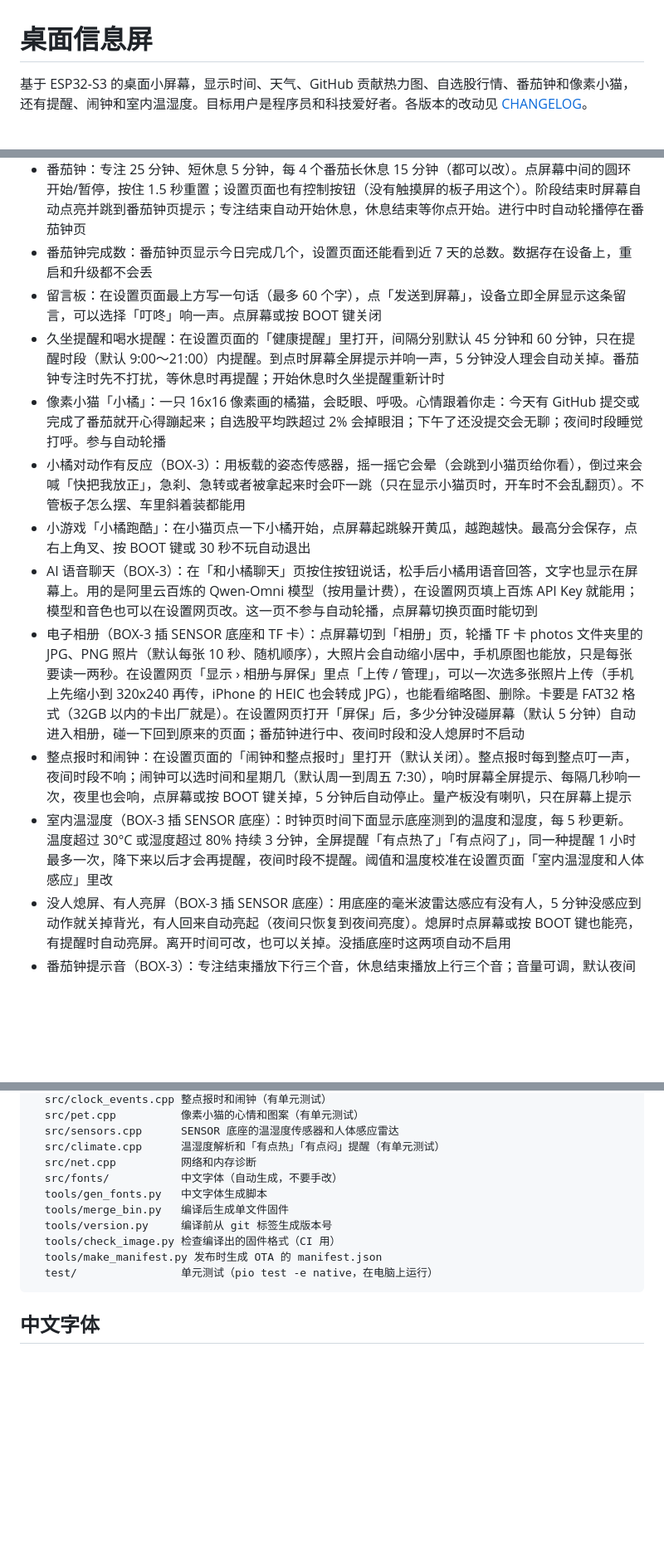
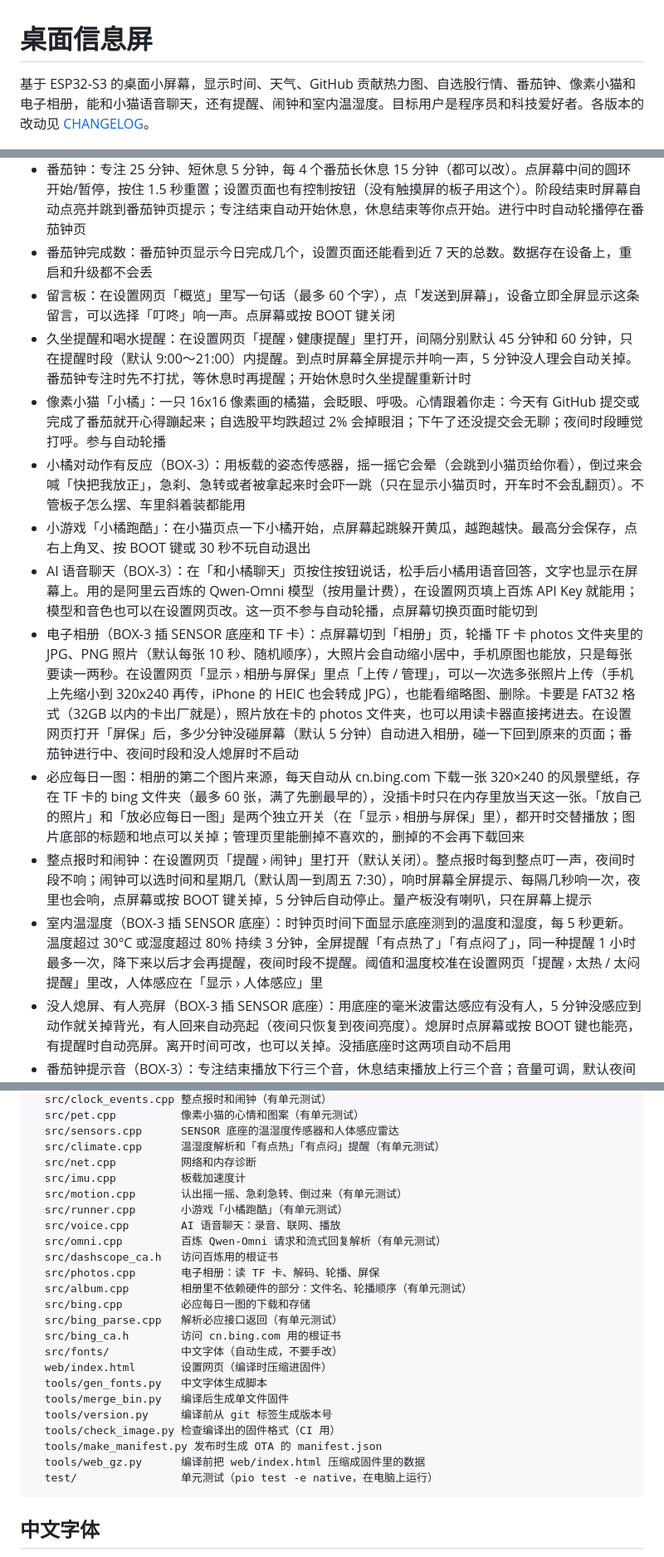
Before and after one commit to zjxlink/deskscreen, a Markdown page: README.md, 3 parts joined by grey strips. Shown at 83% size. Rendered like a GitHub page; blank space fills up the shorter version.

Commit message:
Bring README up to v0.13.0 (#32)
Feature heading to v0.13, add the Bing daily image source, an AI voice
chat setup section (Bailian key), point settings references at the new
tabbed web page sections, describe chip-style stock entry, mention the
photos folder on the TF card, list the new source files, web/index.html
and tools/web_gz.py, and tick the shipped roadmap items.


Claude-Session: https://claude.ai/code/session_0145TWE4MQBCBZiXdCndLZQY

Co-authored-by: Claude <noreply@anthropic.com>

````diff
--- a/README.md
+++ b/README.md
@@ -1,6 +1,6 @@
 # 桌面信息屏
 
-基于 ESP32-S3 的桌面小屏幕，显示时间、天气、GitHub 贡献热力图、自选股行情、番茄钟和像素小猫，还有提醒、闹钟和室内温湿度。目标用户是程序员和科技爱好者。各版本的改动见 [CHANGELOG](CHANGELOG.md)。
+基于 ESP32-S3 的桌面小屏幕，显示时间、天气、GitHub 贡献热力图、自选股行情、番茄钟、像素小猫和电子相册，能和小猫语音聊天，还有提醒、闹钟和室内温湿度。目标用户是程序员和科技爱好者。各版本的改动见 [CHANGELOG](CHANGELOG.md)。
 
 ![界面预览](docs/preview.png)
 
@@ -22,15 +22,16 @@
 - 夜间自动调暗：默认 23:00～7:00 把屏幕调到很暗（亮度可调，可以直接关掉背光），亮度渐变不突兀；夜间固定显示时钟页，点一下屏幕或按 BOOT 键临时恢复正常亮度 30 秒。时间段可在设置页面修改或关闭
 - 番茄钟：专注 25 分钟、短休息 5 分钟，每 4 个番茄长休息 15 分钟（都可以改）。点屏幕中间的圆环开始/暂停，按住 1.5 秒重置；设置页面也有控制按钮（没有触摸屏的板子用这个）。阶段结束时屏幕自动点亮并跳到番茄钟页提示；专注结束自动开始休息，休息结束等你点开始。进行中时自动轮播停在番茄钟页
 - 番茄钟完成数：番茄钟页显示今日完成几个，设置页面还能看到近 7 天的总数。数据存在设备上，重启和升级都不会丢
-- 留言板：在设置页面最上方写一句话（最多 60 个字），点「发送到屏幕」，设备立即全屏显示这条留言，可以选择「叮咚」响一声。点屏幕或按 BOOT 键关闭
-- 久坐提醒和喝水提醒：在设置页面的「健康提醒」里打开，间隔分别默认 45 分钟和 60 分钟，只在提醒时段（默认 9:00～21:00）内提醒。到点时屏幕全屏提示并响一声，5 分钟没人理会自动关掉。番茄钟专注时先不打扰，等休息时再提醒；开始休息时久坐提醒重新计时
+- 留言板：在设置网页「概览」里写一句话（最多 60 个字），点「发送到屏幕」，设备立即全屏显示这条留言，可以选择「叮咚」响一声。点屏幕或按 BOOT 键关闭
+- 久坐提醒和喝水提醒：在设置网页「提醒 › 健康提醒」里打开，间隔分别默认 45 分钟和 60 分钟，只在提醒时段（默认 9:00～21:00）内提醒。到点时屏幕全屏提示并响一声，5 分钟没人理会自动关掉。番茄钟专注时先不打扰，等休息时再提醒；开始休息时久坐提醒重新计时
 - 像素小猫「小橘」：一只 16x16 像素画的橘猫，会眨眼、呼吸。心情跟着你走：今天有 GitHub 提交或完成了番茄就开心得蹦起来；自选股平均跌超过 2% 会掉眼泪；下午了还没提交会无聊；夜间时段睡觉打呼。参与自动轮播
 - 小橘对动作有反应（BOX-3）：用板载的姿态传感器，摇一摇它会晕（会跳到小猫页给你看），倒过来会喊「快把我放正」，急刹、急转或者被拿起来时会吓一跳（只在显示小猫页时，开车时不会乱翻页）。不管板子怎么摆、车里斜着装都能用
 - 小游戏「小橘跑酷」：在小猫页点一下小橘开始，点屏幕起跳躲开黄瓜，越跑越快。最高分会保存，点右上角叉、按 BOOT 键或 30 秒不玩自动退出
 - AI 语音聊天（BOX-3）：在「和小橘聊天」页按住按钮说话，松手后小橘用语音回答，文字也显示在屏幕上。用的是阿里云百炼的 Qwen-Omni 模型（按用量计费），在设置网页填上百炼 API Key 就能用；模型和音色也可以在设置网页改。这一页不参与自动轮播，点屏幕切换页面时能切到
-- 电子相册（BOX-3 插 SENSOR 底座和 TF 卡）：点屏幕切到「相册」页，轮播 TF 卡 photos 文件夹里的 JPG、PNG 照片（默认每张 10 秒、随机顺序），大照片会自动缩小居中，手机原图也能放，只是每张要读一两秒。在设置网页「显示 › 相册与屏保」里点「上传 / 管理」，可以一次选多张照片上传（手机上先缩小到 320x240 再传，iPhone 的 HEIC 也会转成 JPG），也能看缩略图、删除。卡要是 FAT32 格式（32GB 以内的卡出厂就是）。在设置网页打开「屏保」后，多少分钟没碰屏幕（默认 5 分钟）自动进入相册，碰一下回到原来的页面；番茄钟进行中、夜间时段和没人熄屏时不启动
-- 整点报时和闹钟：在设置页面的「闹钟和整点报时」里打开（默认关闭）。整点报时每到整点叮一声，夜间时段不响；闹钟可以选时间和星期几（默认周一到周五 7:30），响时屏幕全屏提示、每隔几秒响一次，夜里也会响，点屏幕或按 BOOT 键关掉，5 分钟后自动停止。量产板没有喇叭，只在屏幕上提示
-- 室内温湿度（BOX-3 插 SENSOR 底座）：时钟页时间下面显示底座测到的温度和湿度，每 5 秒更新。温度超过 30°C 或湿度超过 80% 持续 3 分钟，全屏提醒「有点热了」「有点闷了」，同一种提醒 1 小时最多一次，降下来以后才会再提醒，夜间时段不提醒。阈值和温度校准在设置页面「室内温湿度和人体感应」里改
+- 电子相册（BOX-3 插 SENSOR 底座和 TF 卡）：点屏幕切到「相册」页，轮播 TF 卡 photos 文件夹里的 JPG、PNG 照片（默认每张 10 秒、随机顺序），大照片会自动缩小居中，手机原图也能放，只是每张要读一两秒。在设置网页「显示 › 相册与屏保」里点「上传 / 管理」，可以一次选多张照片上传（手机上先缩小到 320x240 再传，iPhone 的 HEIC 也会转成 JPG），也能看缩略图、删除。卡要是 FAT32 格式（32GB 以内的卡出厂就是），照片放在卡的 photos 文件夹，也可以用读卡器直接拷进去。在设置网页打开「屏保」后，多少分钟没碰屏幕（默认 5 分钟）自动进入相册，碰一下回到原来的页面；番茄钟进行中、夜间时段和没人熄屏时不启动
+- 必应每日一图：相册的第二个图片来源，每天自动从 cn.bing.com 下载一张 320×240 的风景壁纸，存在 TF 卡的 bing 文件夹（最多 60 张，满了先删最早的），没插卡时只在内存里放当天这一张。「放自己的照片」和「放必应每日一图」是两个独立开关（在「显示 › 相册与屏保」里），都开时交替播放；图片底部的标题和地点可以关掉；管理页里能删掉不喜欢的，删掉的不会再下载回来
+- 整点报时和闹钟：在设置网页「提醒 › 闹钟」里打开（默认关闭）。整点报时每到整点叮一声，夜间时段不响；闹钟可以选时间和星期几（默认周一到周五 7:30），响时屏幕全屏提示、每隔几秒响一次，夜里也会响，点屏幕或按 BOOT 键关掉，5 分钟后自动停止。量产板没有喇叭，只在屏幕上提示
+- 室内温湿度（BOX-3 插 SENSOR 底座）：时钟页时间下面显示底座测到的温度和湿度，每 5 秒更新。温度超过 30°C 或湿度超过 80% 持续 3 分钟，全屏提醒「有点热了」「有点闷了」，同一种提醒 1 小时最多一次，降下来以后才会再提醒，夜间时段不提醒。阈值和温度校准在设置网页「提醒 › 太热 / 太闷提醒」里改，人体感应在「显示 › 人体感应」里
 - 没人熄屏、有人亮屏（BOX-3 插 SENSOR 底座）：用底座的毫米波雷达感应有没有人，5 分钟没感应到动作就关掉背光，有人回来自动亮起（夜间只恢复到夜间亮度）。熄屏时点屏幕或按 BOOT 键也能亮，有提醒时自动亮屏。离开时间可改，也可以关掉。没插底座时这两项自动不启用
 - 番茄钟提示音（BOX-3）：专注结束播放下行三个音，休息结束播放上行三个音；音量可调，默认夜间时段不响。设置页面可以试听
 - 在线升级（OTA）：设备每天检查一次 GitHub Release，有新版本时在凌晨 3～5 点自动安装（可关闭）；也可以在设置页面手动检查、立即升级，或者直接上传固件文件。升级时屏幕显示进度，写入后校验 MD5，失败不会影响旧固件
@@ -140,12 +148,25 @@ firmware/
   src/sensors.cpp      SENSOR 底座的温湿度传感器和人体感应雷达
   src/climate.cpp      温湿度解析和「有点热」「有点闷」提醒（有单元测试）
   src/net.cpp          网络和内存诊断
+  src/imu.cpp          板载加速度计
+  src/motion.cpp       认出摇一摇、急刹急转、倒过来（有单元测试）
+  src/runner.cpp       小游戏「小橘跑酷」（有单元测试）
+  src/voice.cpp        AI 语音聊天：录音、联网、播放
+  src/omni.cpp         百炼 Qwen-Omni 请求和流式回复解析（有单元测试）
+  src/dashscope_ca.h   访问百炼用的根证书
+  src/photos.cpp       电子相册：读 TF 卡、解码、轮播、屏保
+  src/album.cpp        相册里不依赖硬件的部分：文件名、轮播顺序（有单元测试）
+  src/bing.cpp         必应每日一图的下载和存储
+  src/bing_parse.cpp   解析必应接口返回（有单元测试）
+  src/bing_ca.h        访问 cn.bing.com 用的根证书
   src/fonts/           中文字体（自动生成，不要手改）
+  web/index.html       设置网页（编译时压缩进固件）
   tools/gen_fonts.py   中文字体生成脚本
   tools/merge_bin.py   编译后生成单文件固件
   tools/version.py     编译前从 git 标签生成版本号
   tools/check_image.py 检查编译出的固件格式（CI 用）
   tools/make_manifest.py 发布时生成 OTA 的 manifest.json
+  tools/web_gz.py      编译前把 web/index.html 压缩成固件里的数据
   test/                单元测试（pio test -e native，在电脑上运行）
 ```
 
````
Also changed, not shown: other parts of README.md (+13 -3 lines).
